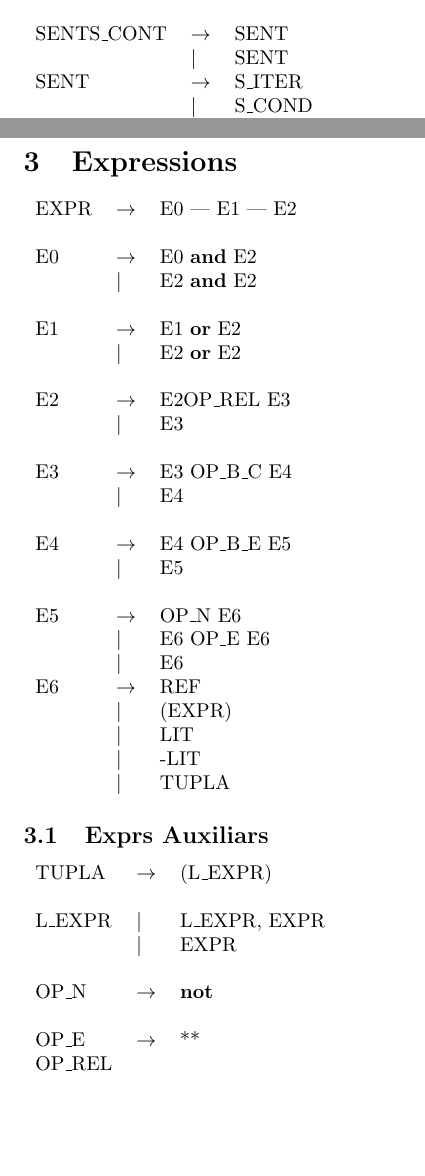
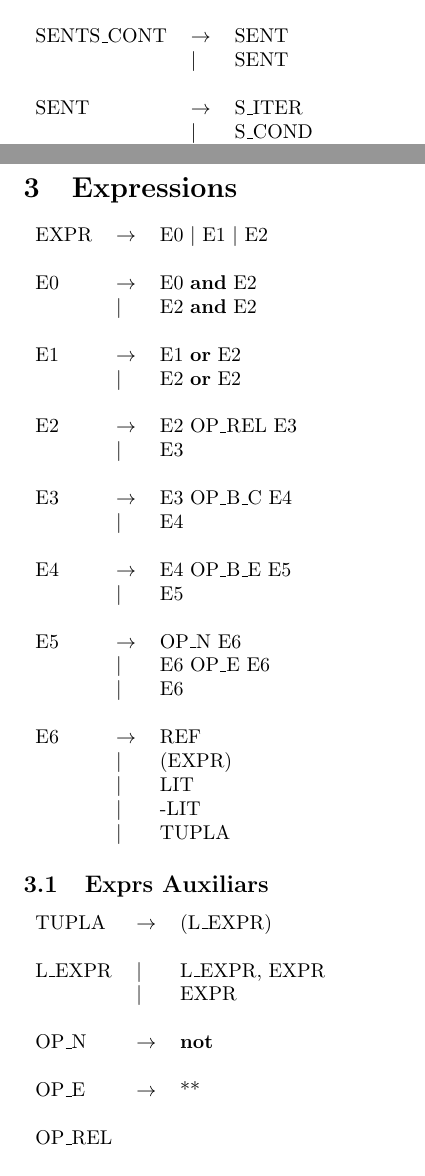
Before and after one commit to Pesheh/Compiladors, a LaTeX document (2_Analisi_Lexica/0_Gramatica/Grammar_v2.1.tex): two parts of pages 3 and 4 of 4, joined at a grey line, cut so that both start at the same text, the shorter picture padded with empty space. Compiled offline with pdfLaTeX.

Commit message:
arreglado

```diff
--- a/2_Analisi_Lexica/0_Gramatica/Grammar_v2.1.tex
+++ b/2_Analisi_Lexica/0_Gramatica/Grammar_v2.1.tex
@@ -62,7 +62,7 @@
 		&$|$&\textbf{null};\\
 		\\
 		SENTS\_CONT&$\to$&SENT\\
-		&$|$&SENT
+		&$|$&SENT\\
 		\\
 		SENT&$\to$&S\_ITER\\
 		&$|$&S\_COND\\
@@ -96,7 +96,7 @@
 	\end{tabular}
 	\section{Expressions}
 	\begin{tabular}{l l l}
-		EXPR&$\to$&E0 | E1 | E2\\
+		EXPR&$\to$&E0 $|$ E1 $|$ E2\\
 		\\
 		E0&$\to$&E0 \textbf{and} E2\\
 		&$|$&E2 \textbf{and} E2\\
@@ -104,7 +104,7 @@
 		E1&$\to$&E1 \textbf{or} E2\\
 		&$|$&E2 \textbf{or} E2\\
 		\\
-		E2&$\to$&E2OP\_REL E3\\
+		E2&$\to$&E2 OP\_REL E3\\
 		&$|$&E3\\
 		\\
 		E3&$\to$&E3 OP\_B\_C E4\\
@@ -115,7 +115,7 @@
 		\\
 		E5&$\to$&OP\_N E6\\
 		&$|$&E6 OP\_E E6\\
-		&$|$&E6
+		&$|$&E6\\
 		\\
 		E6&$\to$&REF\\
 		&$|$&(EXPR)\\
@@ -132,7 +132,7 @@
 		\\
 		OP\_N&$\to$&\textbf{not}\\
 		\\
-		OP\_E&$\to$&**
+		OP\_E&$\to$&**\\
 		\\
 		OP\_REL\\
 		\\
```
Also changed, not shown: 2_Analisi_Lexica/0_Gramatica/Grammar_v2.1.pdf.
